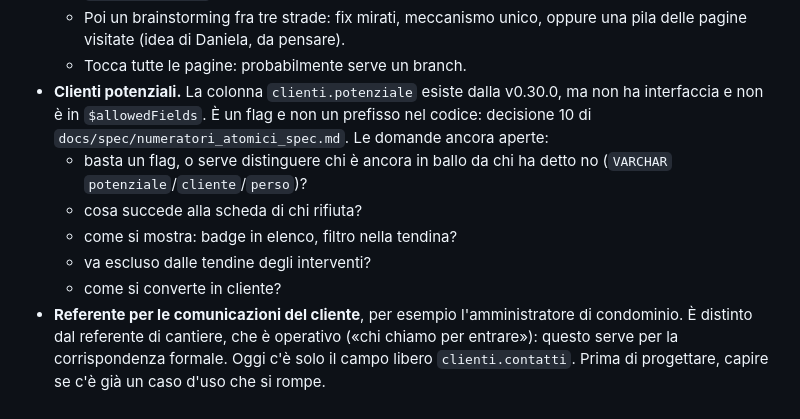
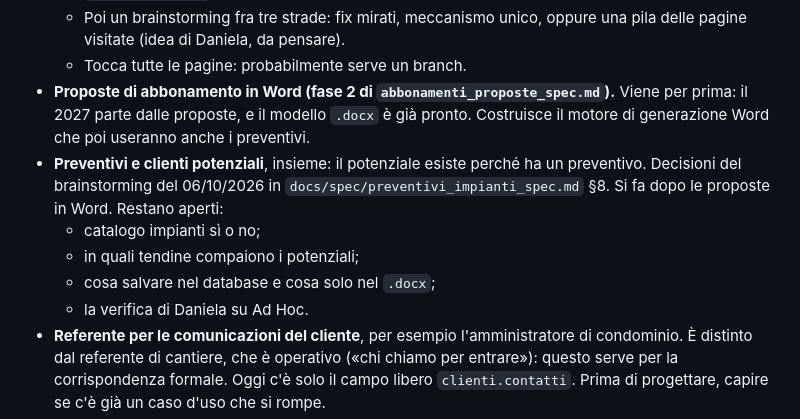
Before and after one commit to daniela-cali/colombinisnc, a Markdown page: docs/backlog.md, the part around the change. GitHub-like rendering.

```diff
--- a/docs/backlog.md
+++ b/docs/backlog.md
@@ -61,15 +61,16 @@ Awesome), 13, 14, 15, 17, 18 (automazione del backup), 19, 19-bis, 20 (checklist
   - Poi un brainstorming fra tre strade: fix mirati, meccanismo unico, oppure una pila delle
     pagine visitate (idea di Daniela, da pensare).
   - Tocca tutte le pagine: probabilmente serve un branch.
-- **Clienti potenziali.** La colonna `clienti.potenziale` esiste dalla v0.30.0, ma non ha
-  interfaccia e non è in `$allowedFields`. È un flag e non un prefisso nel codice: decisione 10
-  di `docs/spec/numeratori_atomici_spec.md`. Le domande ancora aperte:
-  - basta un flag, o serve distinguere chi è ancora in ballo da chi ha detto no (`VARCHAR`
-    `potenziale`/`cliente`/`perso`)?
-  - cosa succede alla scheda di chi rifiuta?
-  - come si mostra: badge in elenco, filtro nella tendina?
-  - va escluso dalle tendine degli interventi?
-  - come si converte in cliente?
+- **Proposte di abbonamento in Word (fase 2 di `abbonamenti_proposte_spec.md`).** Viene per
+  prima: il 2027 parte dalle proposte, e il modello `.docx` è già pronto. Costruisce il motore
+  di generazione Word che poi useranno anche i preventivi.
+- **Preventivi e clienti potenziali**, insieme: il potenziale esiste perché ha un preventivo.
+  Decisioni del brainstorming del 06/10/2026 in `docs/spec/preventivi_impianti_spec.md` §8.
+  Si fa dopo le proposte in Word. Restano aperti:
+  - catalogo impianti sì o no;
+  - in quali tendine compaiono i potenziali;
+  - cosa salvare nel database e cosa solo nel `.docx`;
+  - la verifica di Daniela su Ad Hoc.
 - **Referente per le comunicazioni del cliente**, per esempio l'amministratore di condominio.
   È distinto dal referente di cantiere, che è operativo («chi chiamo per entrare»): questo
   serve per la corrispondenza formale. Oggi c'è solo il campo libero `clienti.contatti`.
```
Also changed, not shown: docs/spec/preventivi_impianti_spec.md (+78 -0 lines).
